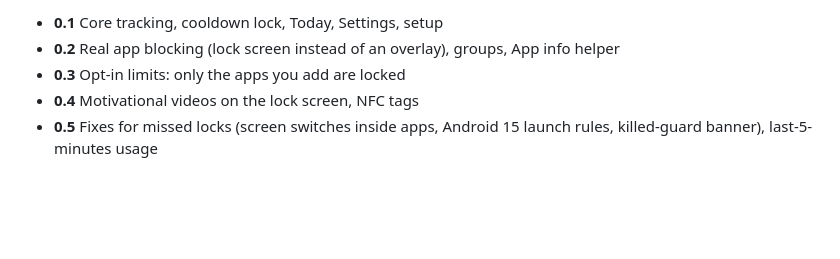
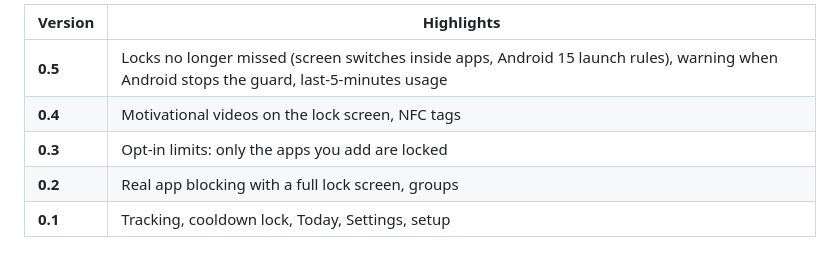
Before and after one commit to nishithdev/usage-guard-android, a Markdown page: README.md, the part around one of its changes. Drawn GitHub-style; blank space fills up the shorter version.

```diff
--- a/README.md
+++ b/README.md
@@ -55,6 +120,8 @@ app/src/main/java/com/nishith/usageguard/
 
-- **0.1** Core tracking, cooldown lock, Today, Settings, setup
-- **0.2** Real app blocking (lock screen instead of an overlay), groups, App info helper
-- **0.3** Opt-in limits: only the apps you add are locked
-- **0.4** Motivational videos on the lock screen, NFC tags
-- **0.5** Fixes for missed locks (screen switches inside apps, Android 15 launch rules, killed-guard banner), last-5-minutes usage
+| Version | Highlights |
+|---|---|
+| **0.5** | Locks no longer missed (screen switches inside apps, Android 15 launch rules), warning when Android stops the guard, last-5-minutes usage |
+| **0.4** | Motivational videos on the lock screen, NFC tags |
+| **0.3** | Opt-in limits: only the apps you add are locked |
+| **0.2** | Real app blocking with a full lock screen, groups |
+| **0.1** | Tracking, cooldown lock, Today, Settings, setup |
```
Also changed, not shown: other parts of README.md (+88 -23 lines), .github/ISSUE_TEMPLATE/bug_report.md (added, +23 -0 lines), release-notes/v0.5.md (added, +12 -0 lines), docs/screenshots/apps.png (added), docs/screenshots/lock.png (added), docs/screenshots/preview.png (added), docs/screenshots/tags.png (added), docs/screenshots/today.png (added), docs/screenshots/video.png (added), 3 other files.
